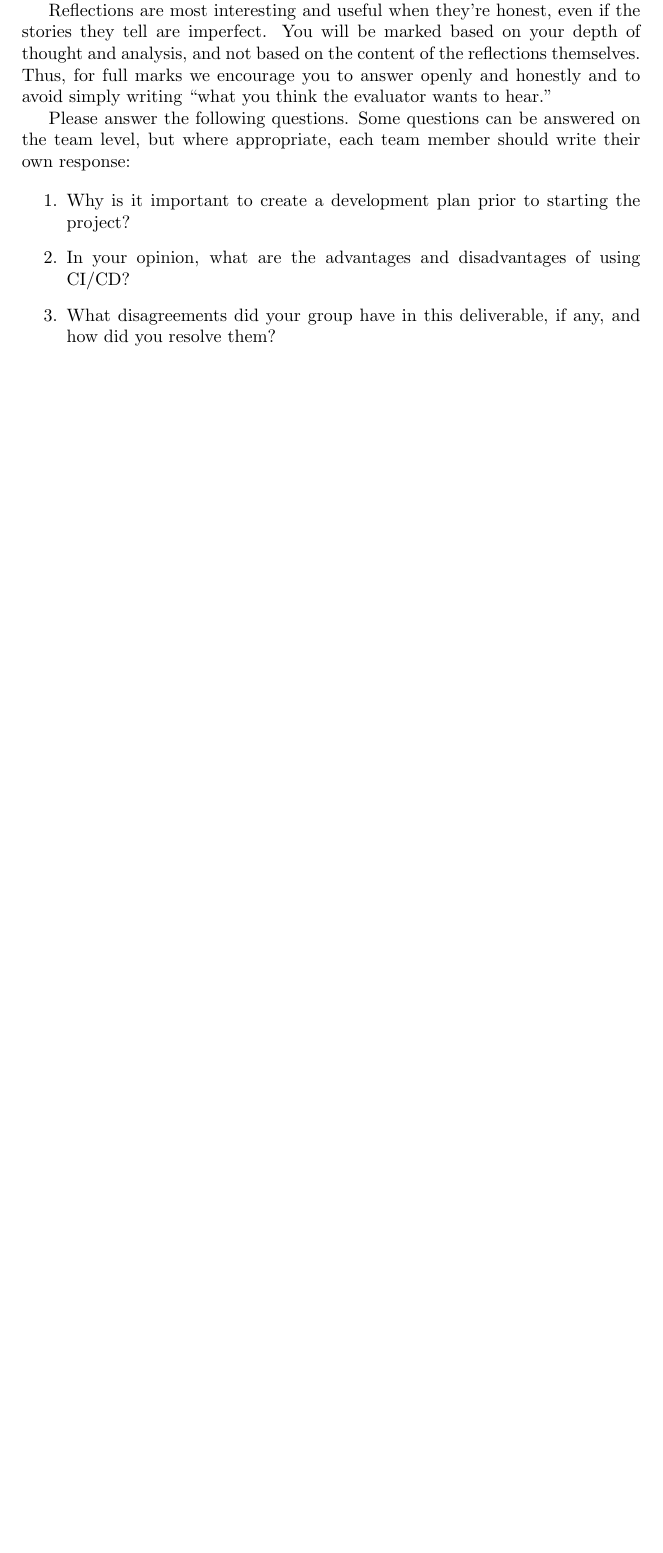
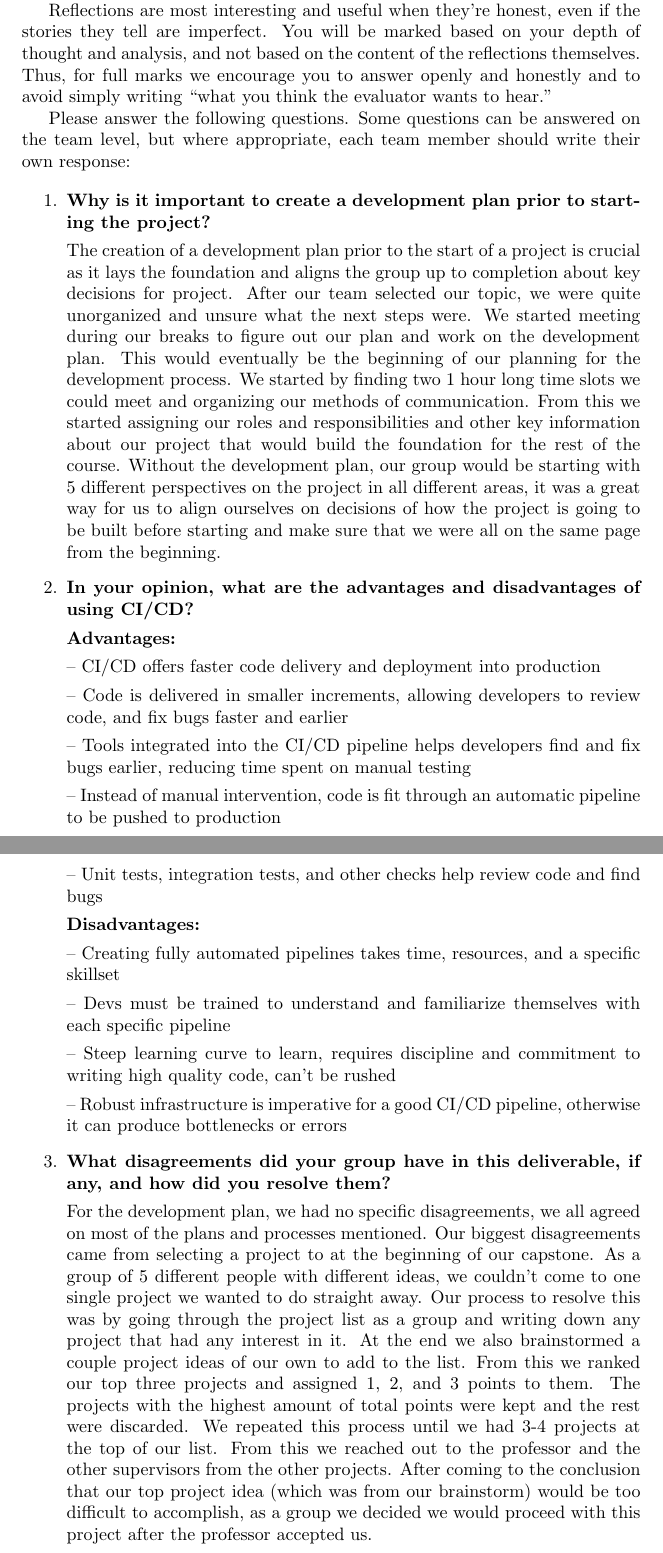
Before and after one commit to NathanPerry11/OCD-Rat-Infrastructure, a LaTeX document (docs/DevelopmentPlan/DevelopmentPlan.tex): part of page 8 of 10 before the commit and two parts of pages 8 and 9 of 11 after it, the two joined at a grey line, cut so that both start at the same text, the shorter picture padded with empty space. Compiled offline with pdfLaTeX.

Commit message:
Development Plan Reflection #20

```diff
--- a/docs/DevelopmentPlan/DevelopmentPlan.tex
+++ b/docs/DevelopmentPlan/DevelopmentPlan.tex
@@ -251,12 +251,38 @@ In addition to the above, all team members will be required to write clear docum
 \input{../Reflection.tex}
 
 \begin{enumerate}
-    \item Why is it important to create a development plan prior to starting the
-    project?
-    \item In your opinion, what are the advantages and disadvantages of using
-    CI/CD?
-    \item What disagreements did your group have in this deliverable, if any,
-    and how did you resolve them?
+    \item \textbf{Why is it important to create a development plan prior to starting the project?}
+
+    The creation of a development plan prior to the start of a project is crucial as it lays the foundation and aligns the group up to completion about key decisions for project. After our team selected our topic, we were quite unorganized and unsure what the next steps were. We started meeting during our breaks to figure out our plan and work on the development plan. This would eventually be the beginning of our planning for the development process. We started by finding two 1 hour long time slots we could meet and organizing our methods of communication. From this we started assigning our roles and responsibilities and other key information about our project that would build the foundation for the rest of the course. Without the development plan, our group would be starting with 5 different perspectives on the project in all different areas, it was a great way for us to align ourselves on decisions of how the project is going to be built before starting and make sure that we were all on the same page from the beginning.
+
+    \item \textbf{In your opinion, what are the advantages and disadvantages of using CI/CD?}
+
+    \textbf{Advantages:}
+
+        -- CI/CD offers faster code delivery and deployment into production
+
+        -- Code is delivered in smaller increments, allowing developers to review code, and fix bugs faster and earlier
+
+        -- Tools integrated into the CI/CD pipeline helps developers find and fix bugs earlier, reducing time spent on manual testing
+
+        -- Instead of manual intervention, code is fit through an automatic pipeline to be pushed to production
+
+        -- Unit tests, integration tests, and other checks help review code and find bugs
+
+    \textbf{Disadvantages:}
+
+        -- Creating fully automated pipelines takes time, resources, and a specific skillset
+
+        -- Devs must be trained to understand and familiarize themselves with each specific pipeline
+
+        -- Steep learning curve to learn, requires discipline and commitment to writing high quality code, can’t be rushed
+
+        -- Robust infrastructure is imperative for a good CI/CD pipeline, otherwise it can produce bottlenecks or errors
+
+    \item \textbf{What disagreements did your group have in this deliverable, if any, and how did you resolve them?}
+
+	  For the development plan, we had no specific disagreements, we all agreed on most of the plans and processes mentioned. Our biggest disagreements came from selecting a project to at the beginning of our capstone. As a group of 5 different people with different ideas, we couldn’t come to one single project we wanted to do straight away. Our process to resolve this was by going through the project list as a group and writing down any project that had any interest in it. At the end we also brainstormed a couple project ideas of our own to add to the list. From this we ranked our top three projects and assigned 1, 2, and 3 points to them. The projects with the highest amount of total points were kept and the rest were discarded. We repeated this process until we had 3-4 projects at the top of our list. From this we reached out to the professor and the other supervisors from the other projects. After coming to the conclusion that our top project idea (which was from our brainstorm) would be too difficult to accomplish, as a group we decided we would proceed with this project after the professor accepted us.
+
 \end{enumerate}
 
 \newpage{}
```
